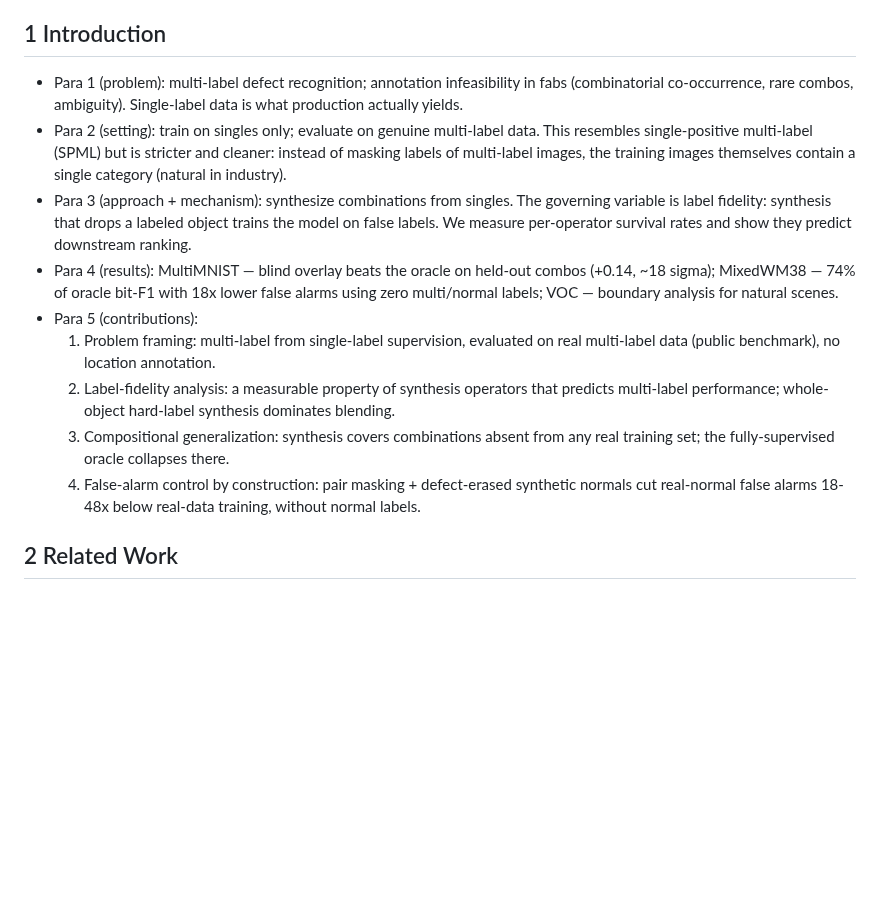
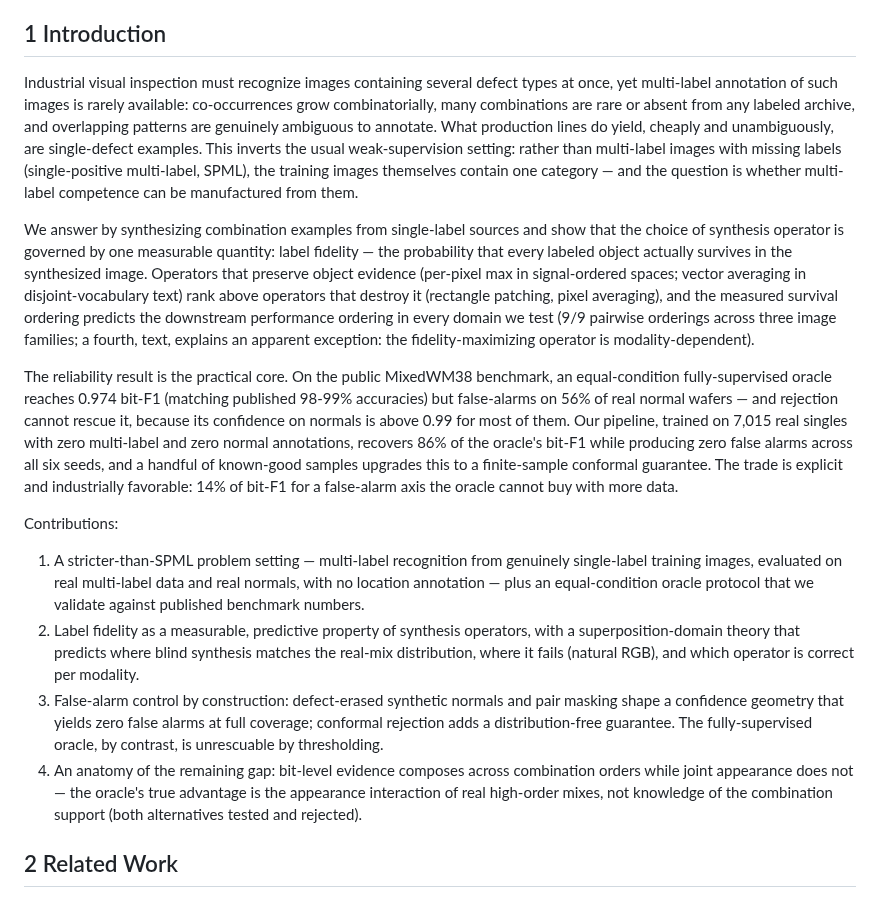
Before and after one commit to hogil/known-cnn, a Markdown page: docs/mlsynth_paper/DRAFT.md, the part around the change. GitHub-like rendering; blank space fills up the shorter version.

Commit message:
docs(mlsynth): introduction written as full prose with final numbers
Co-Authored-By: Claude Opus 4.8 <noreply@anthropic.com>

```diff
--- a/docs/mlsynth_paper/DRAFT.md
+++ b/docs/mlsynth_paper/DRAFT.md
@@ -43,32 +43,58 @@ release the full harness.
 
 ## 1 Introduction
 
-- Para 1 (problem): multi-label defect recognition; annotation infeasibility
-  in fabs (combinatorial co-occurrence, rare combos, ambiguity). Single-label
-  data is what production actually yields.
-- Para 2 (setting): train on singles only; evaluate on genuine multi-label
-  data. This resembles single-positive multi-label (SPML) but is stricter and
-  cleaner: instead of masking labels of multi-label images, the training
-  images themselves contain a single category (natural in industry).
-- Para 3 (approach + mechanism): synthesize combinations from singles. The
-  governing variable is label fidelity: synthesis that drops a labeled object
-  trains the model on false labels. We measure per-operator survival rates and
-  show they predict downstream ranking.
-- Para 4 (results): MultiMNIST — blind overlay beats the oracle on held-out
-  combos (+0.14, ~18 sigma); MixedWM38 — 74% of oracle bit-F1 with 18x lower
-  false alarms using zero multi/normal labels; VOC — boundary analysis for
-  natural scenes.
-- Para 5 (contributions):
-  1. Problem framing: multi-label from single-label supervision, evaluated on
-     real multi-label data (public benchmark), no location annotation.
-  2. Label-fidelity analysis: a measurable property of synthesis operators
-     that predicts multi-label performance; whole-object hard-label synthesis
-     dominates blending.
-  3. Compositional generalization: synthesis covers combinations absent from
-     any real training set; the fully-supervised oracle collapses there.
-  4. False-alarm control by construction: pair masking + defect-erased
-     synthetic normals cut real-normal false alarms 18-48x below real-data
-     training, without normal labels.
+Industrial visual inspection must recognize images containing several defect
+types at once, yet multi-label annotation of such images is rarely available:
+co-occurrences grow combinatorially, many combinations are rare or absent
+from any labeled archive, and overlapping patterns are genuinely ambiguous to
+annotate. What production lines do yield, cheaply and unambiguously, are
+single-defect examples. This inverts the usual weak-supervision setting:
+rather than multi-label images with missing labels (single-positive
+multi-label, SPML), the training images themselves contain one category —
+and the question is whether multi-label competence can be manufactured from
+them.
+
+We answer by synthesizing combination examples from single-label sources and
+show that the choice of synthesis operator is governed by one measurable
+quantity: label fidelity — the probability that every labeled object
+actually survives in the synthesized image. Operators that preserve object
+evidence (per-pixel max in signal-ordered spaces; vector averaging in
+disjoint-vocabulary text) rank above operators that destroy it (rectangle
+patching, pixel averaging), and the measured survival ordering predicts the
+downstream performance ordering in every domain we test (9/9 pairwise
+orderings across three image families; a fourth, text, explains an apparent
+exception: the fidelity-maximizing operator is modality-dependent).
+
+The reliability result is the practical core. On the public MixedWM38
+benchmark, an equal-condition fully-supervised oracle reaches 0.974 bit-F1
+(matching published 98-99% accuracies) but false-alarms on 56% of real
+normal wafers — and rejection cannot rescue it, because its confidence on
+normals is above 0.99 for most of them. Our pipeline, trained on 7,015 real
+singles with zero multi-label and zero normal annotations, recovers 86% of
+the oracle's bit-F1 while producing zero false alarms across all six seeds,
+and a handful of known-good samples upgrades this to a finite-sample
+conformal guarantee. The trade is explicit and industrially favorable:
+14% of bit-F1 for a false-alarm axis the oracle cannot buy with more data.
+
+Contributions:
+1. A stricter-than-SPML problem setting — multi-label recognition from
+   genuinely single-label training images, evaluated on real multi-label
+   data and real normals, with no location annotation — plus an
+   equal-condition oracle protocol that we validate against published
+   benchmark numbers.
+2. Label fidelity as a measurable, predictive property of synthesis
+   operators, with a superposition-domain theory that predicts where blind
+   synthesis matches the real-mix distribution, where it fails (natural RGB),
+   and which operator is correct per modality.
+3. False-alarm control by construction: defect-erased synthetic normals and
+   pair masking shape a confidence geometry that yields zero false alarms at
+   full coverage; conformal rejection adds a distribution-free guarantee.
+   The fully-supervised oracle, by contrast, is unrescuable by thresholding.
+4. An anatomy of the remaining gap: bit-level evidence composes across
+   combination orders while joint appearance does not — the oracle's true
+   advantage is the appearance interaction of real high-order mixes, not
+   knowledge of the combination support (both alternatives tested and
+   rejected).
 
 ## 2 Related Work
 
```
